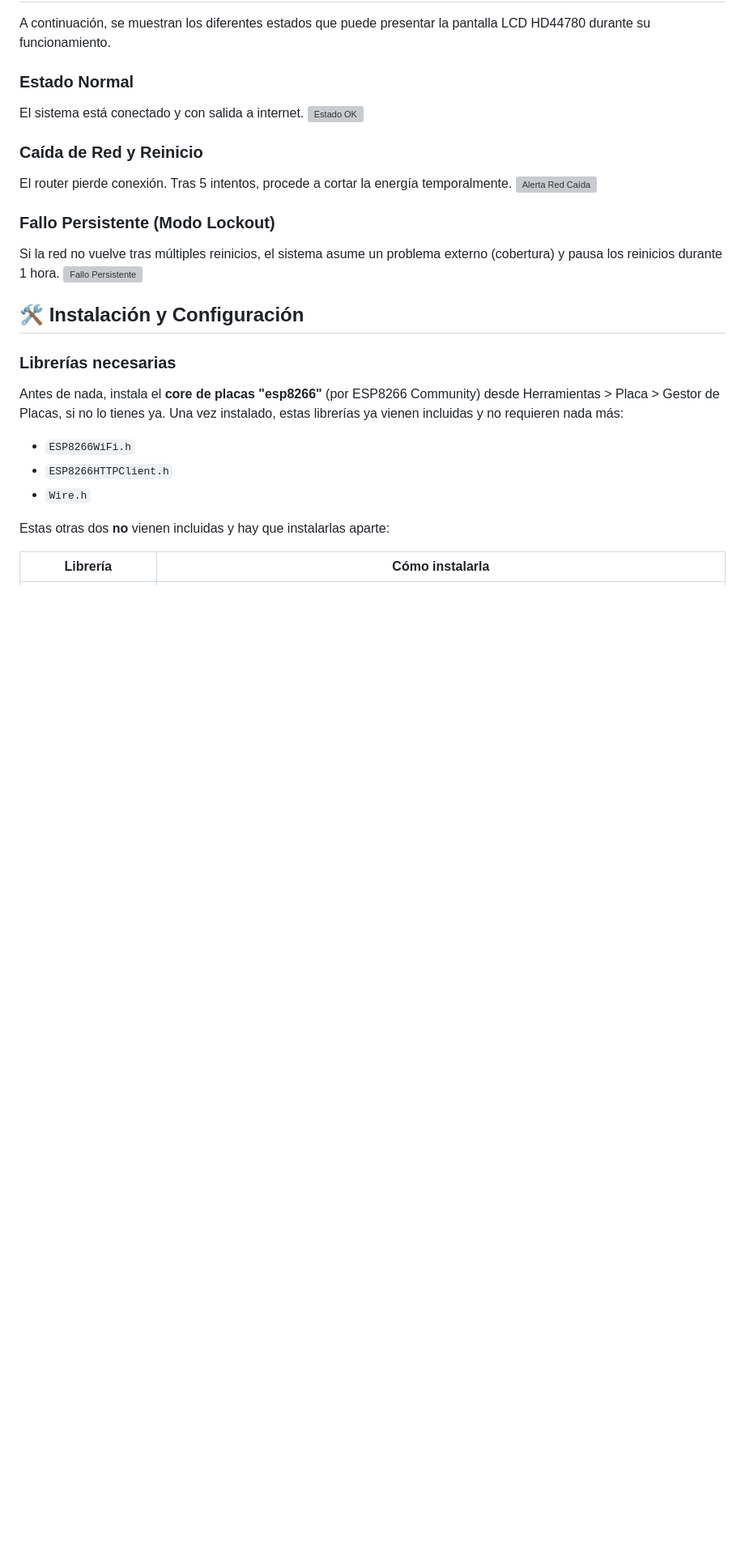
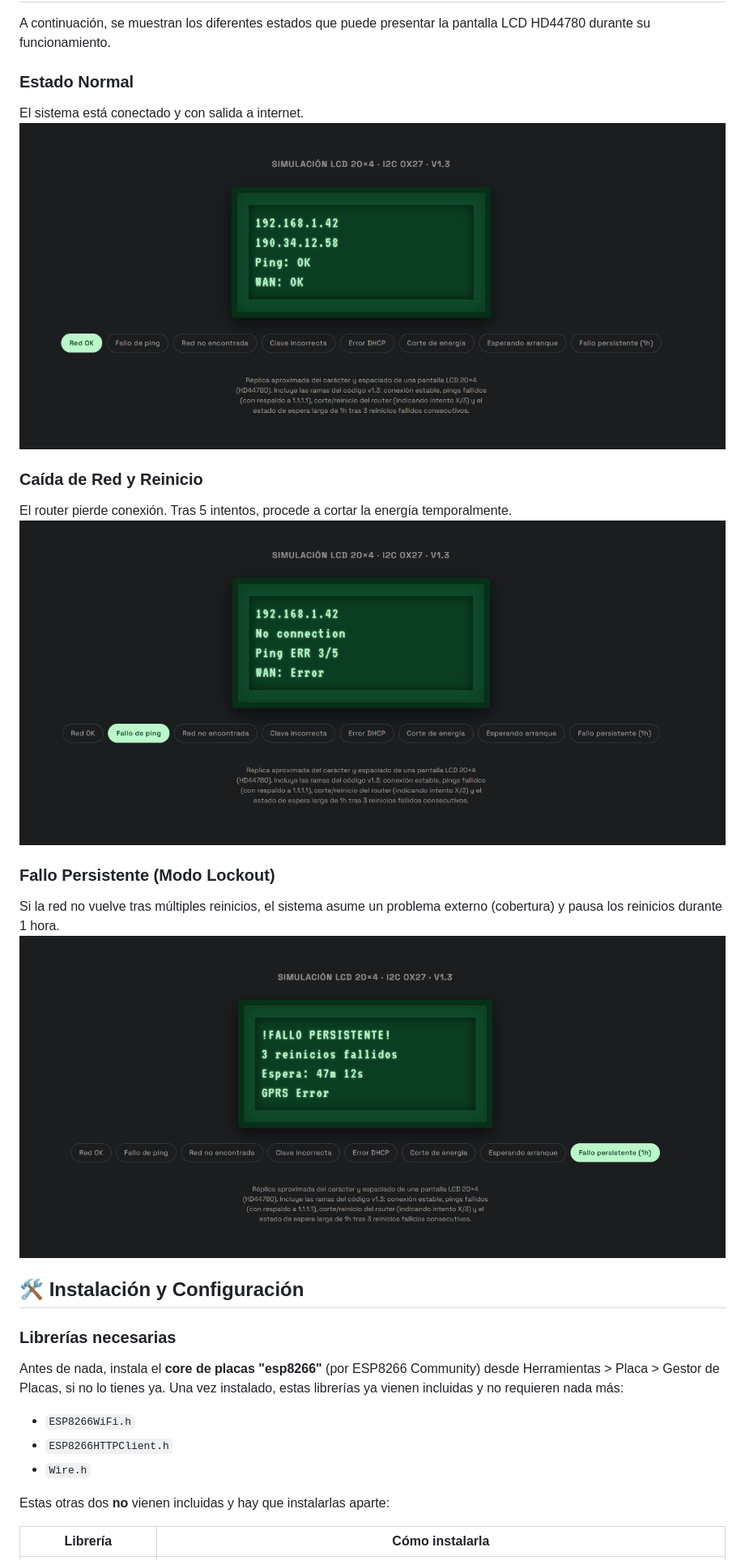
Before and after one commit to aabadmo4/router_watchdog, a Markdown page: readme.md, the part around the change. Shown at 81% size. Rendered like a GitHub page; blank space fills up the shorter version; grey boxes are pictures that could not be loaded.

Commit message:
Fix image links in README
Updated image links in the README to point to the correct assets directory.

```diff
--- a/readme.md
+++ b/readme.md
@@ -21,18 +21,18 @@ A continuación, se muestran los diferentes estados que puede presentar la panta
 ### Estado Normal
 
 El sistema está conectado y con salida a internet.
-[![Estado OK](https://github.com/aabadmo4/router_watchdog/raw/main/assets/estado_ok.png)](/aabadmo4/router_watchdog/blob/main/docs/assets/estado_ok.png)
+[![Estado OK](https://github.com/aabadmo4/router_watchdog/raw/main/docs/assets/estado_ok.png)](/aabadmo4/router_watchdog/blob/main/docs/assets/estado_ok.png)
 
 
 ### Caída de Red y Reinicio
 
 El router pierde conexión. Tras 5 intentos, procede a cortar la energía temporalmente.
-[![Alerta Red Caída](https://github.com/aabadmo4/router_watchdog/raw/main/assets/alerta_caida.png)](/aabadmo4/router_watchdog/blob/main/docs/assets/alerta_caida.png)
+[![Alerta Red Caída](https://github.com/aabadmo4/router_watchdog/raw/main/docs/assets/alerta_caida.png)](/aabadmo4/router_watchdog/blob/main/docs/assets/alerta_caida.png)
 
 ### Fallo Persistente (Modo Lockout)
 
 Si la red no vuelve tras múltiples reinicios, el sistema asume un problema externo (cobertura) y pausa los reinicios durante 1 hora.
-[![Fallo Persistente](https://github.com/aabadmo4/router_watchdog/raw/main/assets/fallo_persistente.png)](/aabadmo4/router_watchdog/blob/main/docs/assets/fallo_persistente.png)
+[![Fallo Persistente](https://github.com/aabadmo4/router_watchdog/raw/main/docs/assets/fallo_persistente.png)](/aabadmo4/router_watchdog/blob/main/docs/assets/fallo_persistente.png)
 
 ## 🛠 Instalación y Configuración
 
```
